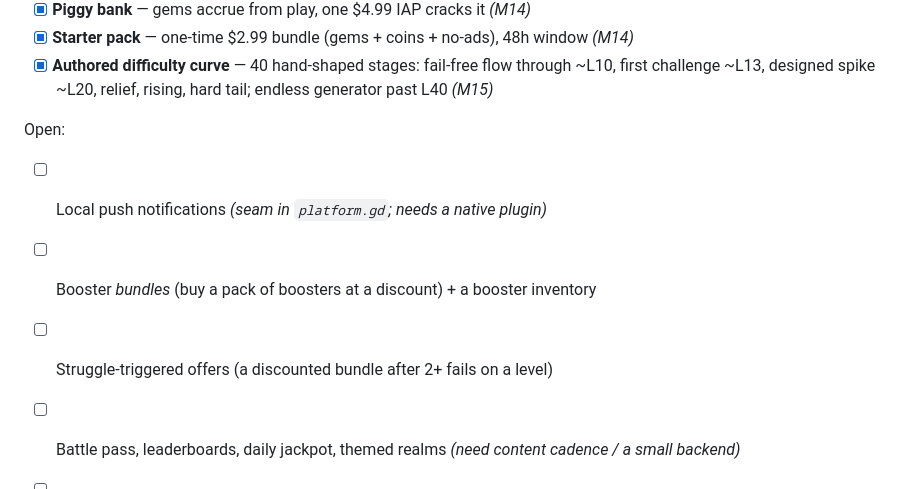
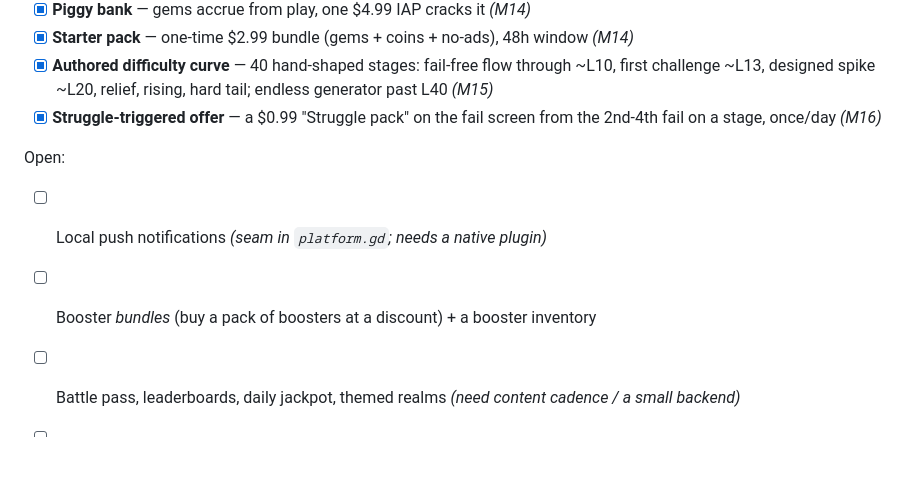
Before and after one commit to seantomaslynch-cell/cottage-sort, a Markdown page: AUDIT.md, the part around the change. Drawn GitHub-style; blank space fills up the shorter version.

```diff
--- a/AUDIT.md
+++ b/AUDIT.md
@@ -140,12 +140,13 @@ Done:
 - [x] **Authored difficulty curve** — 40 hand-shaped stages: fail-free flow
   through ~L10, first challenge ~L13, designed spike ~L20, relief, rising, hard
   tail; endless generator past L40  *(M15)*
+- [x] **Struggle-triggered offer** — a $0.99 "Struggle pack" on the fail screen
+  from the 2nd-4th fail on a stage, once/day  *(M16)*
 
 Open:
 
 - [ ] Local push notifications *(seam in `platform.gd`; needs a native plugin)*
 - [ ] Booster *bundles* (buy a pack of boosters at a discount) + a booster inventory
-- [ ] Struggle-triggered offers (a discounted bundle after 2+ fails on a level)
 - [ ] Battle pass, leaderboards, daily jackpot, themed realms  *(need content cadence / a small backend)*
 - [ ] Real art / font / music, ASO, localization, crash reporting  *(Tier 4, pre-launch)*
 - [ ] Real ad SDK + real IAP bindings + real analytics SDK  *(one-file swaps at the seams)*
```
Also changed, not shown: DESIGN.md (+8 -3 lines), PROGRESS.md (+3 -2 lines).
